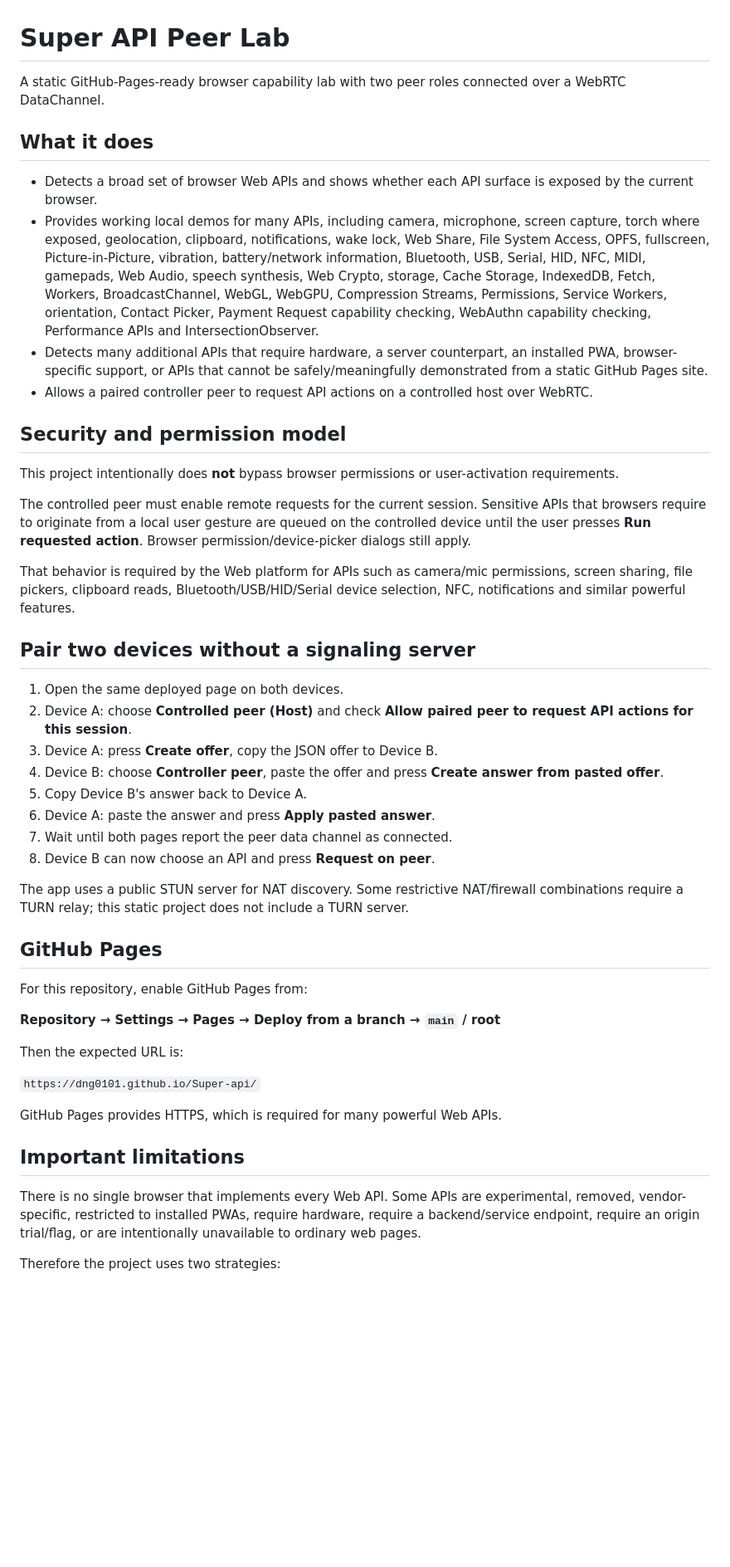
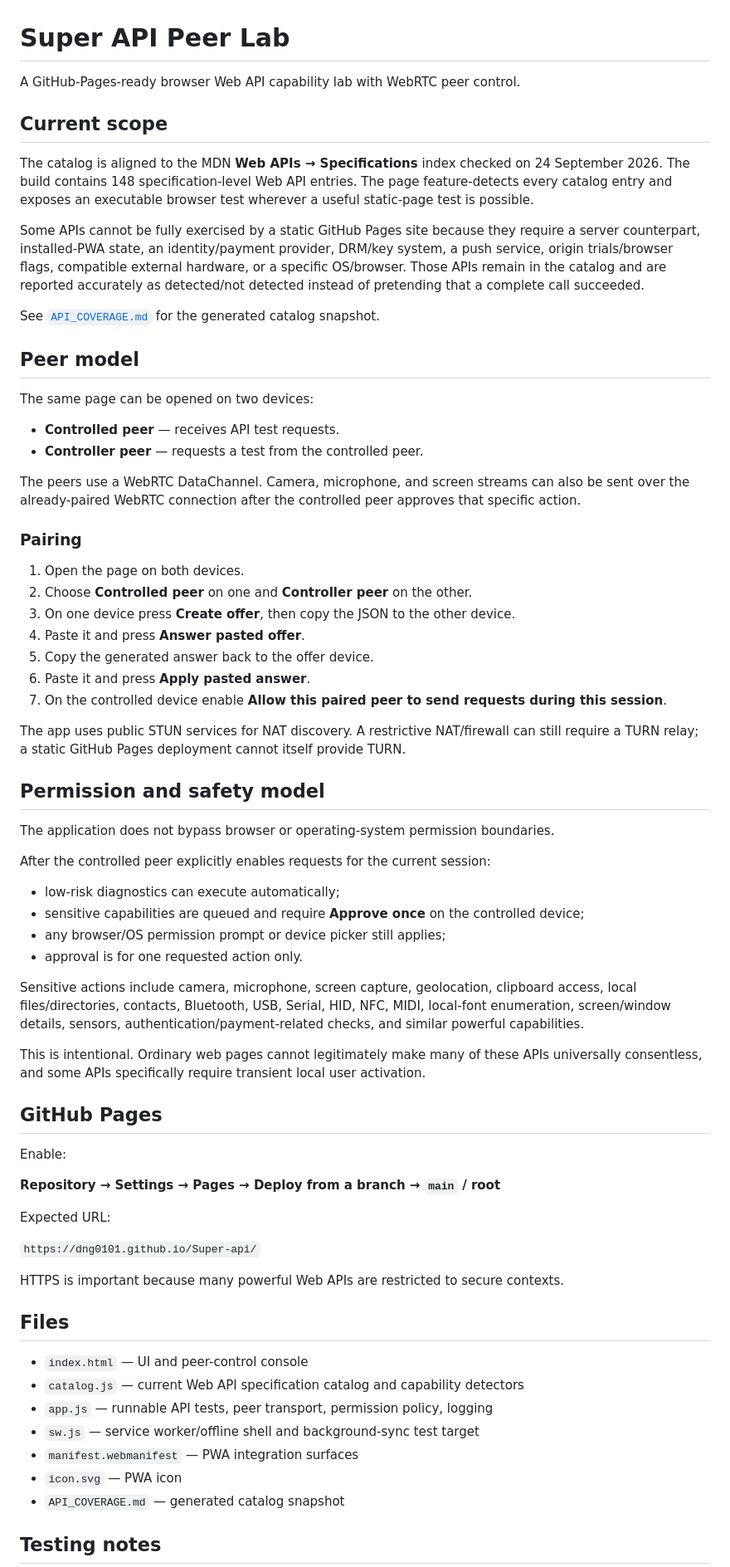
Before and after one commit to DNG0101/Super-api, a Markdown page: README.md, the part around one of its changes. Shown at 83% size. Drawn GitHub-style; blank space fills up the shorter version.

Commit message:
Document comprehensive API and peer lab

```diff
--- a/README.md
+++ b/README.md
@@ -1,50 +1,72 @@
 # Super API Peer Lab
 
-A static GitHub-Pages-ready browser capability lab with two peer roles connected over a WebRTC DataChannel.
+A GitHub-Pages-ready browser Web API capability lab with WebRTC peer control.
 
-## What it does
+## Current scope
 
-- Detects a broad set of browser Web APIs and shows whether each API surface is exposed by the current browser.
-- Provides working local demos for many APIs, including camera, microphone, screen capture, torch where exposed, geolocation, clipboard, notifications, wake lock, Web Share, File System Access, OPFS, fullscreen, Picture-in-Picture, vibration, battery/network information, Bluetooth, USB, Serial, HID, NFC, MIDI, gamepads, Web Audio, speech synthesis, Web Crypto, storage, Cache Storage, IndexedDB, Fetch, Workers, BroadcastChannel, WebGL, WebGPU, Compression Streams, Permissions, Service Workers, orientation, Contact Picker, Payment Request capability checking, WebAuthn capability checking, Performance APIs and IntersectionObserver.
-- Detects many additional APIs that require hardware, a server counterpart, an installed PWA, browser-specific support, or APIs that cannot be safely/meaningfully demonstrated from a static GitHub Pages site.
-- Allows a paired controller peer to request API actions on a controlled host over WebRTC.
+The catalog is aligned to the MDN **Web APIs → Specifications** index checked on 24 September 2026. The build contains 148 specification-level Web API entries. The page feature-detects every catalog entry and exposes an executable browser test wherever a useful static-page test is possible.
 
-## Security and permission model
+Some APIs cannot be fully exercised by a static GitHub Pages site because they require a server counterpart, installed-PWA state, an identity/payment provider, DRM/key system, a push service, origin trials/browser flags, compatible external hardware, or a specific OS/browser. Those APIs remain in the catalog and are reported accurately as detected/not detected instead of pretending that a complete call succeeded.
 
-This project intentionally does **not** bypass browser permissions or user-activation requirements.
+See [`API_COVERAGE.md`](./API_COVERAGE.md) for the generated catalog snapshot.
 
-The controlled peer must enable remote requests for the current session. Sensitive APIs that browsers require to originate from a local user gesture are queued on the controlled device until the user presses **Run requested action**. Browser permission/device-picker dialogs still apply.
+## Peer model
 
-That behavior is required by the Web platform for APIs such as camera/mic permissions, screen sharing, file pickers, clipboard reads, Bluetooth/USB/HID/Serial device selection, NFC, notifications and similar powerful features.
+The same page can be opened on two devices:
 
-## Pair two devices without a signaling server
+- **Controlled peer** — receives API test requests.
+- **Controller peer** — requests a test from the controlled peer.
 
-1. Open the same deployed page on both devices.
-2. Device A: choose **Controlled peer (Host)** and check **Allow paired peer to request API actions for this session**.
-3. Device A: press **Create offer**, copy the JSON offer to Device B.
-4. Device B: choose **Controller peer**, paste the offer and press **Create answer from pasted offer**.
-5. Copy Device B's answer back to Device A.
-6. Device A: paste the answer and press **Apply pasted answer**.
-7. Wait until both pages report the peer data channel as connected.
-8. Device B can now choose an API and press **Request on peer**.
+The peers use a WebRTC DataChannel. Camera, microphone, and screen streams can also be sent over the already-paired WebRTC connection after the controlled peer approves that specific action.
 
-The app uses a public STUN server for NAT discovery. Some restrictive NAT/firewall combinations require a TURN relay; this static project does not include a TURN server.
+### Pairing
+
+1. Open the page on both devices.
+2. Choose **Controlled peer** on one and **Controller peer** on the other.
+3. On one device press **Create offer**, then copy the JSON to the other device.
+4. Paste it and press **Answer pasted offer**.
+5. Copy the generated answer back to the offer device.
+6. Paste it and press **Apply pasted answer**.
+7. On the controlled device enable **Allow this paired peer to send requests during this session**.
+
+The app uses public STUN services for NAT discovery. A restrictive NAT/firewall can still require a TURN relay; a static GitHub Pages deployment cannot itself provide TURN.
+
+## Permission and safety model
+
+The application does not bypass browser or operating-system permission boundaries.
+
+After the controlled peer explicitly enables requests for the current session:
+
+- low-risk diagnostics can execute automatically;
+- sensitive capabilities are queued and require **Approve once** on the controlled device;
+- any browser/OS permission prompt or device picker still applies;
+- approval is for one requested action only.
+
+Sensitive actions include camera, microphone, screen capture, geolocation, clipboard access, local files/directories, contacts, Bluetooth, USB, Serial, HID, NFC, MIDI, local-font enumeration, screen/window details, sensors, authentication/payment-related checks, and similar powerful capabilities.
+
+This is intentional. Ordinary web pages cannot legitimately make many of these APIs universally consentless, and some APIs specifically require transient local user activation.
 
 ## GitHub Pages
 
-For this repository, enable GitHub Pages from:
+Enable:
 
 **Repository → Settings → Pages → Deploy from a branch → `main` / root**
 
-Then the expected URL is:
+Expected URL:
 
 `https://dng0101.github.io/Super-api/`
 
-GitHub Pages provides HTTPS, which is required for many powerful Web APIs.
+HTTPS is important because many powerful Web APIs are restricted to secure contexts.
 
-## Important limitations
+## Files
 
-There is no single browser that implements every Web API. Some APIs are experimental, removed, vendor-specific, restricted to installed PWAs, require hardware, require a backend/service endpoint, require an origin trial/flag, or are intentionally unavailable to ordinary web pages.
+- `index.html` — UI and peer-control console
+- `catalog.js` — current Web API specification catalog and capability detectors
+- `app.js` — runnable API tests, peer transport, permission policy, logging
+- `sw.js` — service worker/offline shell and background-sync test target
+- `manifest.webmanifest` — PWA integration surfaces
+- `icon.svg` — PWA icon
+- `API_COVERAGE.md` — generated catalog snapshot
 
-Therefore the project uses two strategies:
+## Testing notes
 
```
Also changed, not shown: other parts of README.md (+1 -4 lines).
